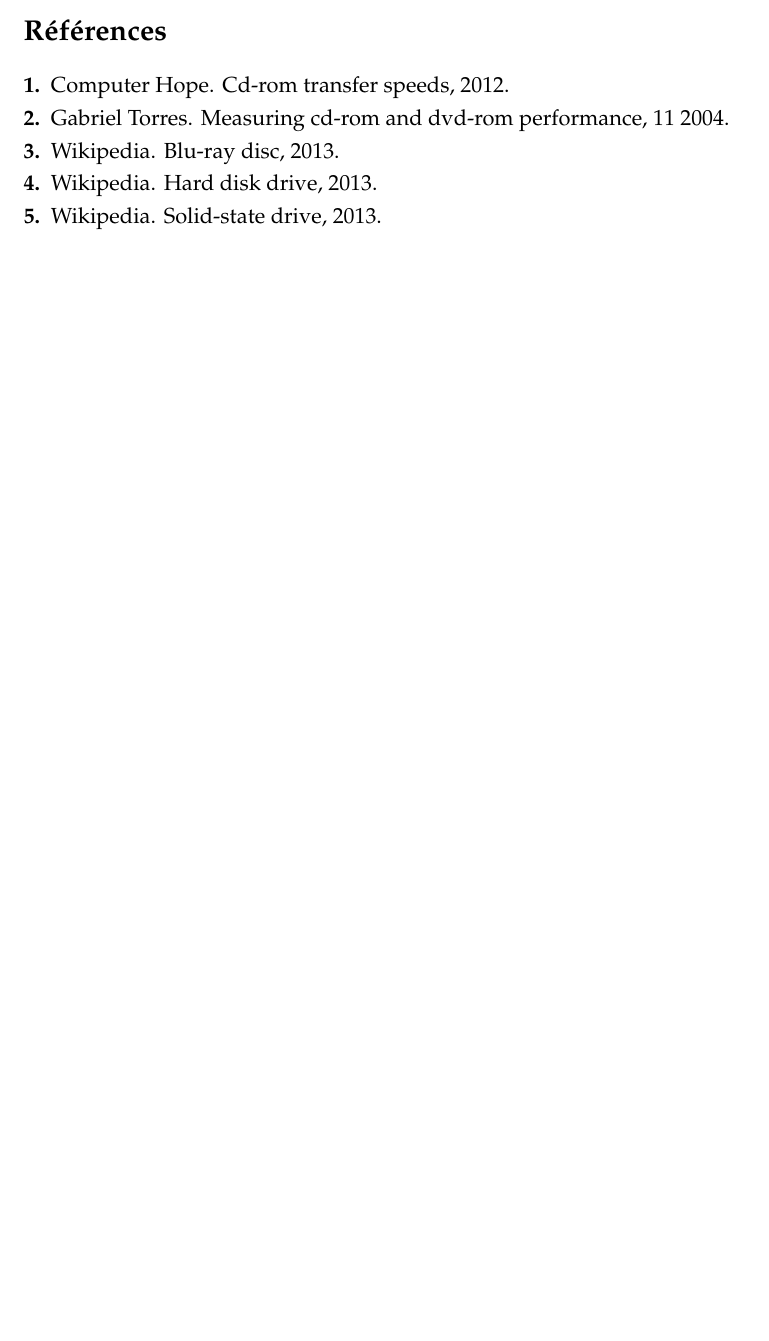
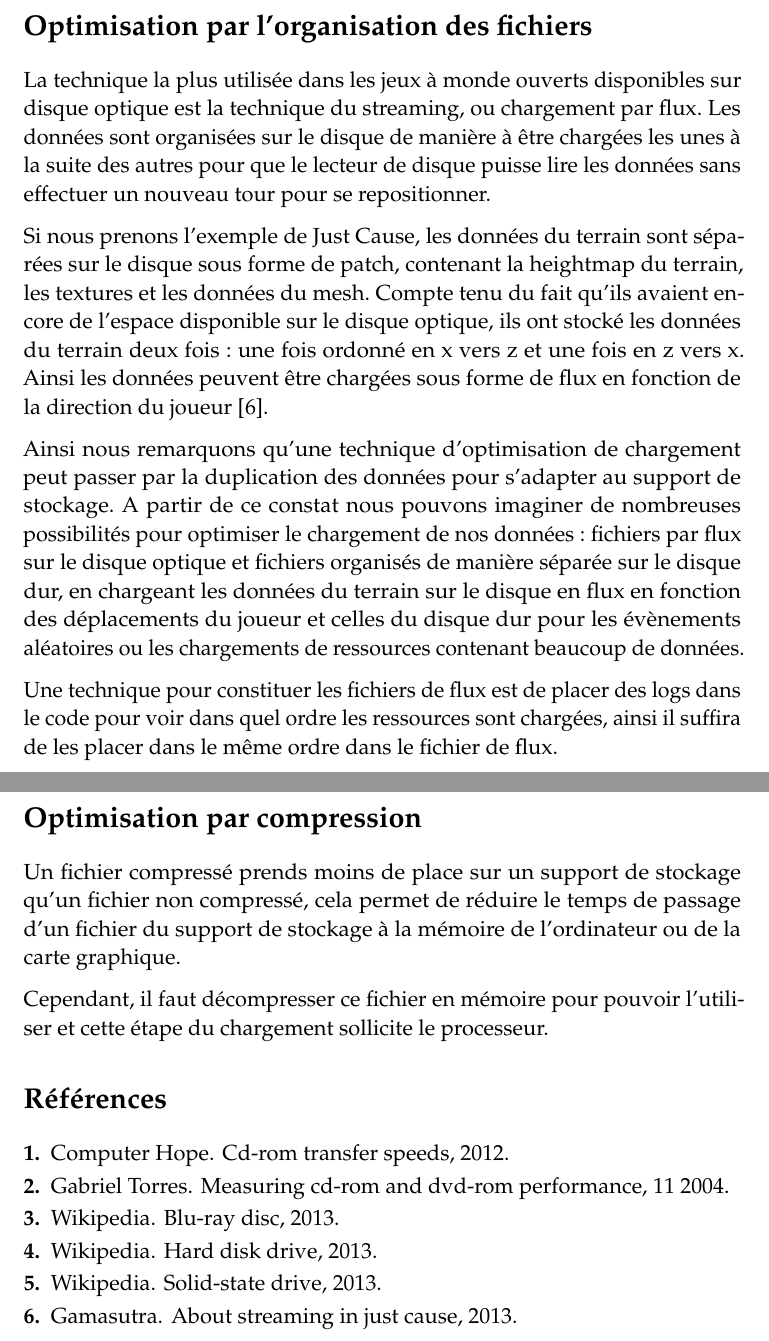
Before and after one commit to PuKoren/5i-essay-game-loading-optimizations-french, a LaTeX paper (Complete.tex): part of page 6 of 6 before the commit and two parts of pages 7 and 8 of 8 after it, the two joined at a grey line, cut at the place of the change, the shorter picture padded with empty space. Compiled offline with pdfLaTeX.

Commit message:
Optimisation par l'organisation des fichiers

```diff
--- a/Complete.tex
+++ b/Complete.tex
@@ -179,7 +179,23 @@
 Si nous avons vu la supériorité des disques durs et SSD par rapport aux supports au format disque, nous pouvons quand même tirer partie du lecteur de disque pour améliorer encore les performances. Ainsi, nous pouvons nous servir du DVD/BD pour installer le jeu sur le disque dur, et garder une partie du disque qui servira lorsque le jeu sera lancé. Cela permettra d'accéder aux données à la fois du disque dur et sur le DVD/BD dans le jeu. C'est cette méthode qui est employée actuellement sur console, profitant du fait qu'elles soient équipées en disque dur pour réduire les temps de chargement.
 
 %------------------------------------------------
-%\section*{Optimisation par compression}
+\newpage
+\section*{Optimisation par l'organisation des fichiers}
+La technique la plus utilisée dans les jeux à monde ouverts disponibles sur disque optique est la technique du streaming, ou chargement par flux. Les données sont organisées sur le disque de manière à être chargées les unes à la suite des autres pour que le lecteur de disque puisse lire les données sans effectuer un nouveau tour pour se repositionner.
+
+Si nous prenons l'exemple de Just Cause, les données du terrain sont séparées sur le disque sous forme de patch, contenant la heightmap du terrain, les textures et les données du mesh. Compte tenu du fait qu'ils avaient encore de l'espace disponible sur le disque optique, ils ont stocké les données du terrain deux fois: une fois ordonné en x vers z et une fois en z vers x. Ainsi les données peuvent être chargées sous forme de flux en fonction de la direction du joueur \cite{industry:justcause-streaming}.
+
+Ainsi nous remarquons qu'une technique d'optimisation de chargement peut passer par la duplication des données pour s'adapter au support de stockage. A partir de ce constat nous pouvons imaginer de nombreuses possibilités pour optimiser le chargement de nos données: fichiers par flux sur le disque optique et fichiers organisés de manière séparée sur le disque dur, en chargeant les données du terrain sur le disque en flux en fonction des déplacements du joueur et celles du disque dur pour les évènements aléatoires ou les chargements de ressources contenant beaucoup de données.
+
+Une technique pour constituer les fichiers de flux est de placer des logs dans le code pour voir dans quel ordre les ressources sont chargées, ainsi il suffira de les placer dans le même ordre dans le fichier de flux.
+
+
+%------------------------------------------------
+\newpage
+\section*{Optimisation par compression}
+Un fichier compressé prends moins de place sur un support de stockage qu'un fichier non compressé, cela permet de réduire le temps de passage d'un fichier du support de stockage à la mémoire de l'ordinateur ou de la carte graphique.
+
+Cependant, il faut décompresser ce fichier en mémoire pour pouvoir l'utiliser et cette étape du chargement sollicite le processeur.
 
 %------------------------------------------------
 %\section*{Optimisation par algorithme}
```
Also changed, not shown: References.bib (+7 -0 lines), Complete.pdf, Complete.tex (4 more changed lines).
